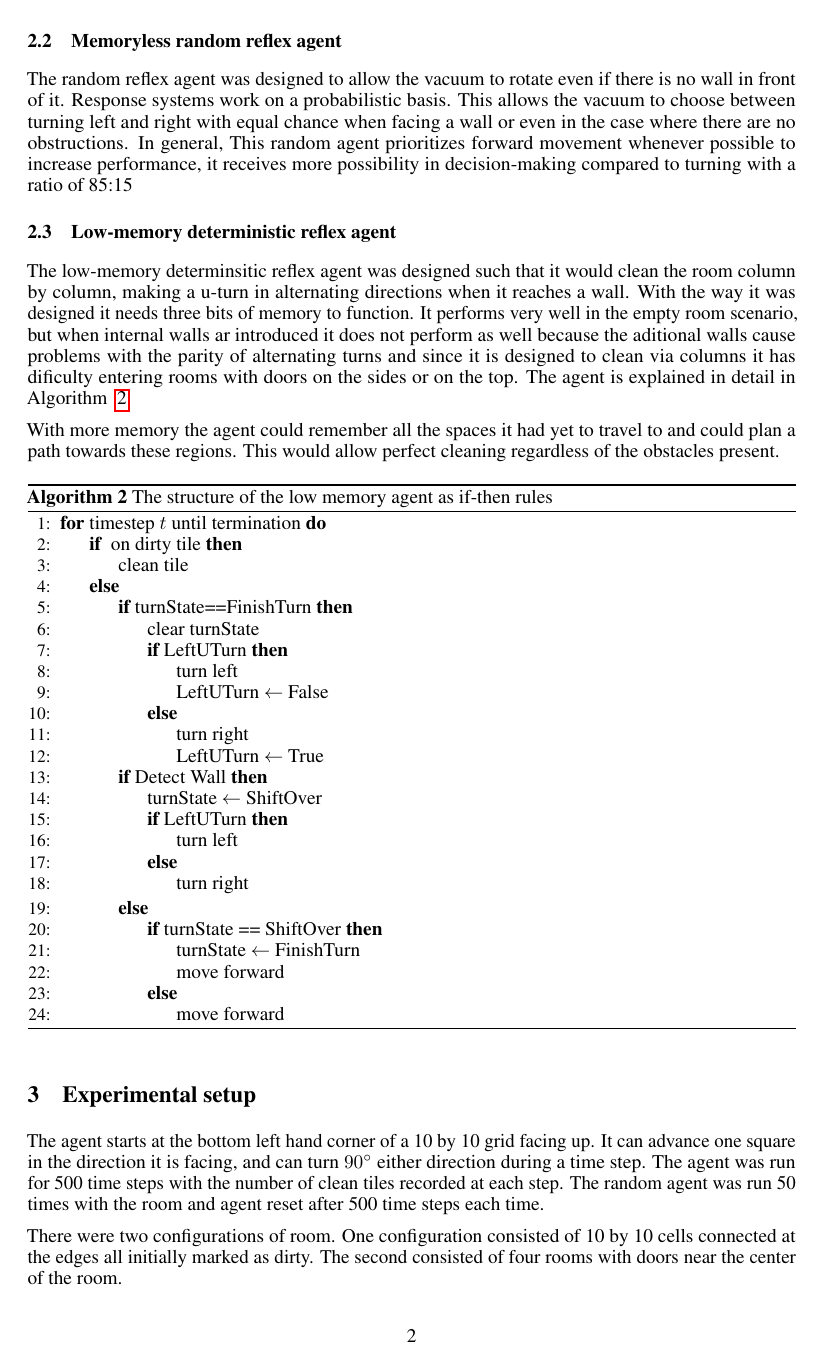
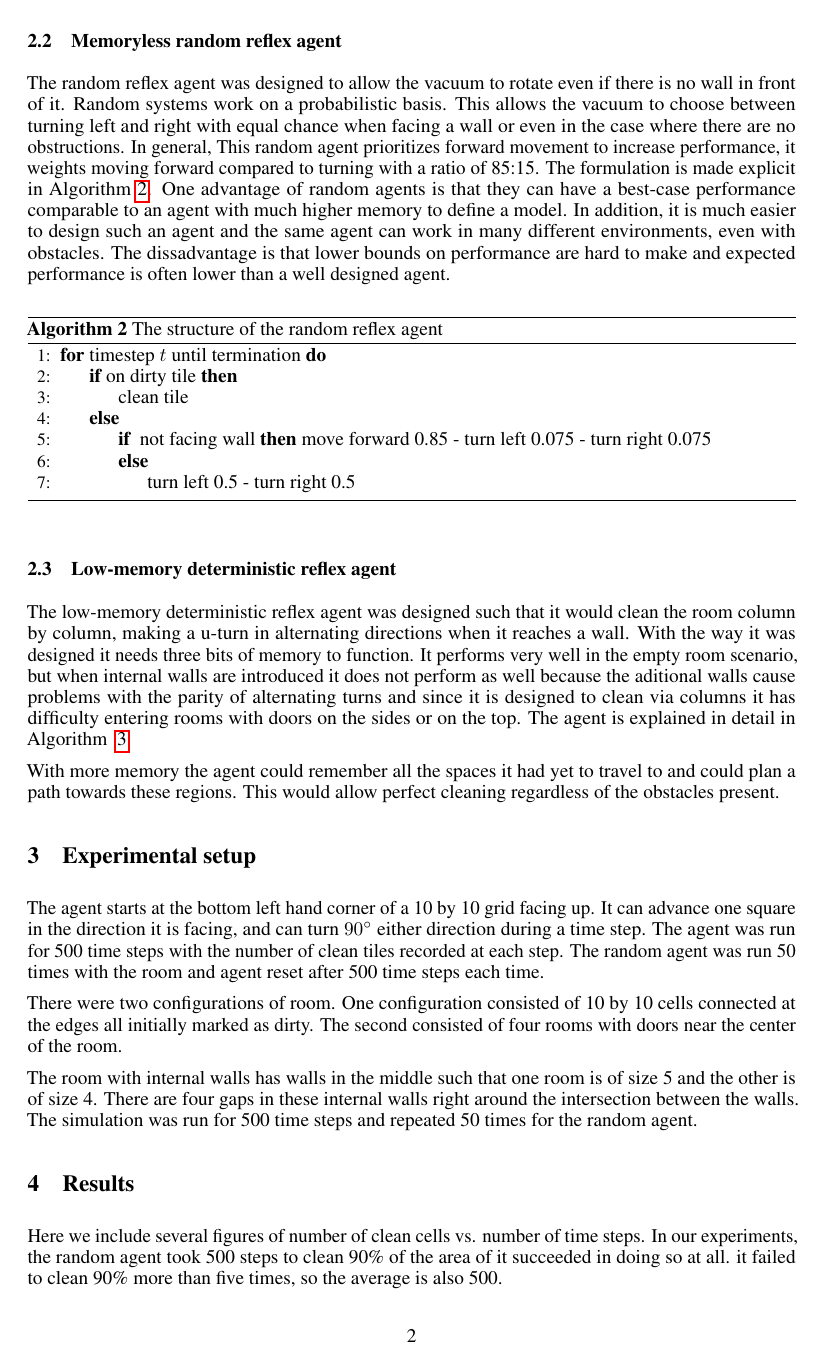
Before and after one commit to porschelook/Artificial-Intelligence, a LaTeX paper (report.tex): page 2 of 6. Compiled offline with pdfLaTeX.

Commit message:
Matthew work on report including fixing random sampling to 50 times

```diff
--- a/report.tex
+++ b/report.tex
@@ -117,9 +117,30 @@
   \label{alg:SimpleAgent}
 \end{algorithm}
 \subsection{Memoryless random reflex agent}
-The random reflex agent was designed to allow the vacuum to rotate even if there is no wall in front of it. Response systems work on a probabilistic basis. This allows the vacuum to choose between turning left and right with equal chance when facing a wall or even in the case where there are no obstructions. In general, This random agent prioritizes forward movement whenever possible to increase performance, it receives more possibility in decision-making compared to turning with a ratio of 85:15
+The random reflex agent was designed to allow the vacuum to rotate even if there is no wall in front of it. Random systems work on a probabilistic basis. This allows the vacuum to choose between turning left and right with equal chance when facing a wall or even in the case where there are no obstructions. In general, This random agent prioritizes forward movement to increase performance, it weights moving forward compared to turning with a ratio of 85:15.
+The formulation is made explicit in Algorithm \ref{alg:RandAgent}. One advantage of random agents is that they can have a best-case performance comparable to an agent with much higher memory to define a model. In addition, it is much easier to design such an agent and the same agent can work in many different environments, even with obstacles. The dissadvantage is that lower bounds on performance are hard to make and expected performance is often lower than a well designed agent.
+
+\begin{algorithm}
+  \caption{The structure of the random reflex agent}
+  \begin{algorithmic}[1]
+    \For {timestep $t$ until termination}
+      \If{on dirty tile}
+        \State clean tile
+      \Else
+        \If{ not facing wall}
+           move forward 0.85 - turn left 0.075 - turn right 0.075
+        \Else
+          \State turn left 0.5 - turn right 0.5
+        \EndIf
+      \EndIf
+    \EndFor
+  \end{algorithmic}
+  \label{alg:RandAgent}
+\end{algorithm}
+
+
 \subsection{Low-memory deterministic reflex agent}
-The low-memory determinsitic reflex agent was designed such that it would clean the room column by column, making a u-turn in alternating directions when it reaches a wall. With the way it was designed it needs three bits of memory to function. It performs very well in the empty room scenario, but when internal walls ar introduced it does not perform as well because the aditional walls cause problems with the parity of alternating turns and since it is designed to clean via columns it has dificulty entering rooms with doors on the sides or on the top. The agent is explained in detail in Algorithm ~\ref{alg:ThreeBit}
+The low-memory deterministic reflex agent was designed such that it would clean the room column by column, making a u-turn in alternating directions when it reaches a wall. With the way it was designed it needs three bits of memory to function. It performs very well in the empty room scenario, but when internal walls are introduced it does not perform as well because the aditional walls cause problems with the parity of alternating turns and since it is designed to clean via columns it has difficulty entering rooms with doors on the sides or on the top. The agent is explained in detail in Algorithm ~\ref{alg:ThreeBit}
 
 With more memory the agent could remember all the spaces it had yet to travel to and could plan a path towards these regions. This would allow perfect cleaning regardless of the obstacles present.
 \begin{algorithm}
@@ -165,9 +186,12 @@
 
 There were two configurations of room. One configuration consisted of 10 by 10 cells connected at the edges  all initially marked as dirty. The second consisted of four rooms with doors near the center of the room.
 
-%please include more detail about the room with extra walls
+% please include more detail about the room with extra walls
+
+The room with internal walls has walls in the middle such that one room is of size 5 and the other is of size 4. There are four gaps in these internal walls right around the intersection between the walls.  The simulation was run for 500 time steps and repeated 50 times for the random agent.
 \section{Results}
-Here we include several figures of number of clean cells vs. number of time steps.
+Here we include several figures of number of clean cells vs. number of time steps.  In our experiments, the random agent took 500 steps to clean 90\% of the area of it succeeded in doing so at all. it failed to clean 90\% more than five times, so the average is also 500.
+
 \begin{figure}
   \centering
 
```
Also changed, not shown: RandomNoWallPerformance.eps, report.tex (20 more changed lines), 1 other file.
